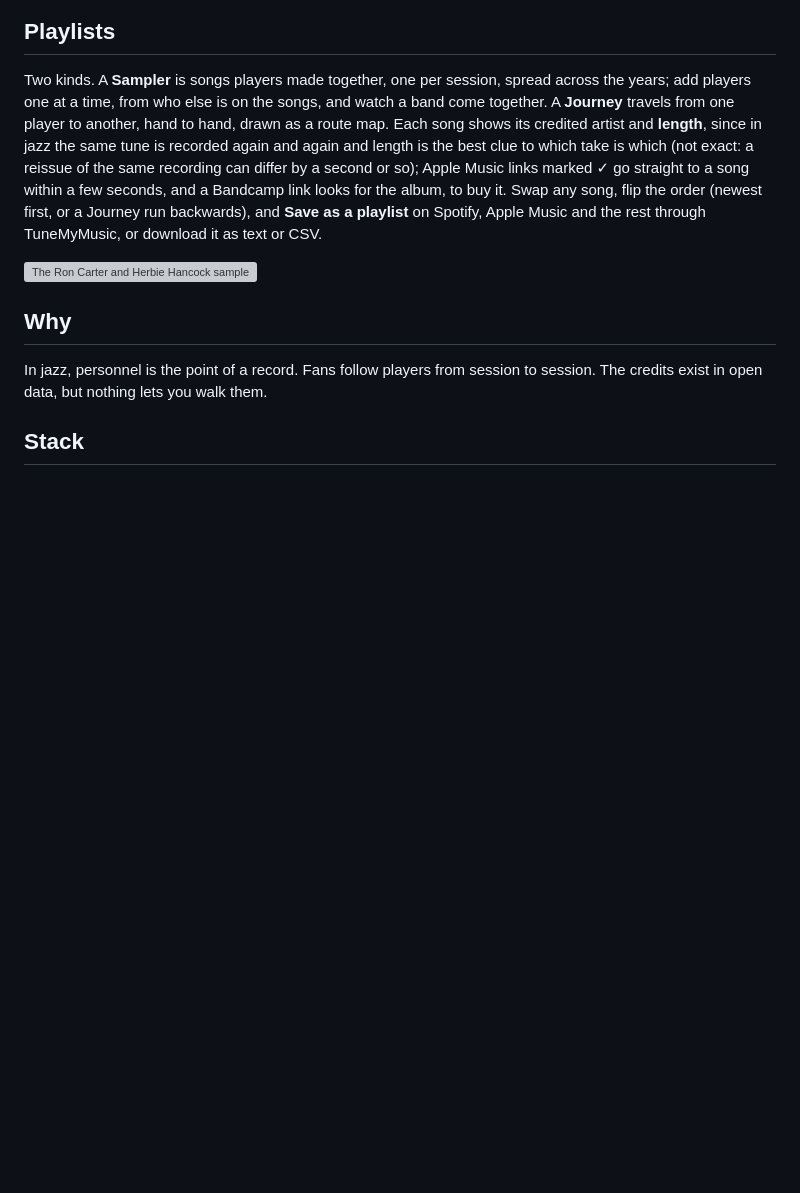
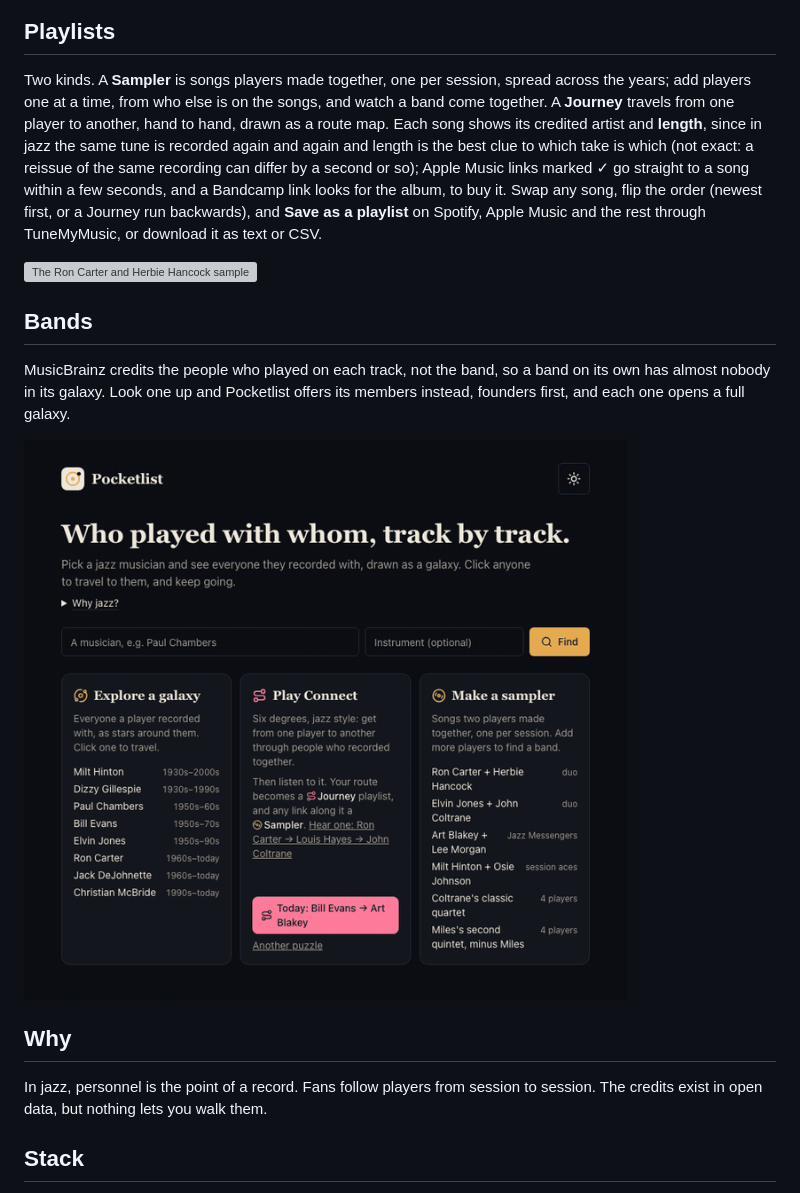
Before and after one commit to dwood66/pocketlist, a Markdown page: README.md, the part around the change. Rendered like a GitHub page; pictures changed too: docs/bands.gif (added); blank space fills up the shorter version; grey boxes are pictures that could not be loaded.

Commit message:
New playlists GIF; a bands GIF and section in the README
The playlists GIF predates today's changes (Text/CSV buttons, Copy for
TuneMyMusic); the new take shows Newest first, Bandcamp, Save as a
playlist with the Download menu, and Reverse. 1.35 MB, down from 5.5.
bands.gif: Weather Report, its members, then Jaco's galaxy.

Co-Authored-By: Claude Opus 5.5 <noreply@anthropic.com>

```diff
--- a/README.md
+++ b/README.md
@@ -35,7 +35,15 @@ and a Bandcamp link looks for the album, to buy it. Swap any song, flip the orde
 or a Journey run backwards), and **Save as a playlist** on Spotify, Apple Music and the rest through
 TuneMyMusic, or download it as text or CSV.
 
-![The Ron Carter and Herbie Hancock sampler, each song with its artist, album, length and listen links; adding Tony Williams, then Miles Davis, narrows 562 performances to 253; one song is swapped for another; then a journey from Ron Carter to John Coltrane by way of Louis Hayes, drawn as a route map](docs/playlists.gif)
+![The Ron Carter and Herbie Hancock sampler: adding Tony Williams, then Miles Davis, narrows 562 performances to 253; the list flips to newest first; each song has its artist, album, length, and Spotify, Apple Music (✓ for an exact match), YouTube Music and Bandcamp links; Save as a playlist copies it for TuneMyMusic beside a Download menu; then a journey from Ron Carter to John Coltrane by way of Louis Hayes, drawn as a route map, reversed to run from Coltrane to Carter](docs/playlists.gif)
+
+## Bands
+
+MusicBrainz credits the people who played on each track, not the band, so a band on its own has
+almost nobody in its galaxy. Look one up and Pocketlist offers its members instead, founders
+first, and each one opens a full galaxy.
+
+![Typing Weather Report on the home page: the one match is labelled as a band that opens a list of its members; its page lists Joe Zawinul and Wayne Shorter as founders, then Jaco Pastorius, Victor Bailey and the rest with their years; clicking Jaco opens his galaxy of 183 people, with Zawinul and Shorter close in](docs/bands.gif)
 
 ## Why
 
```
Also changed, not shown: 1 other file.
